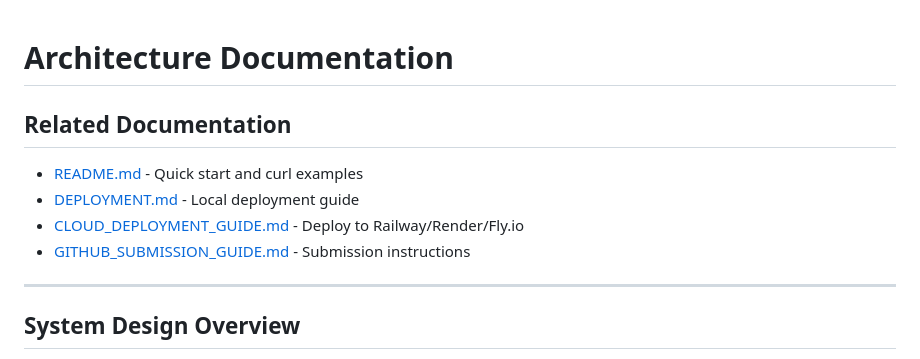
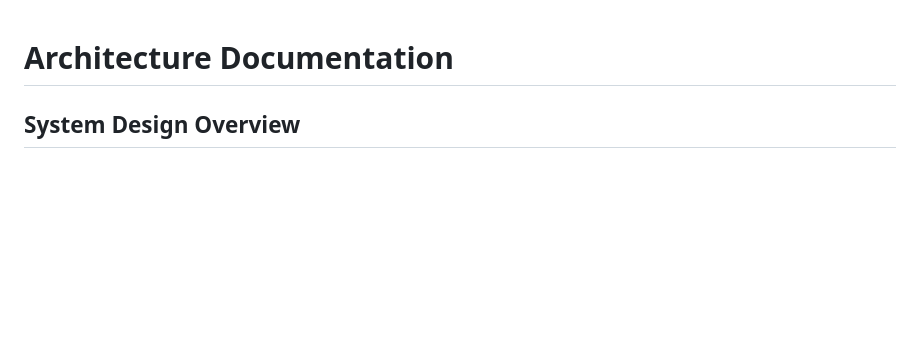
Before and after one commit to roshanreddy118/electrolux-discount-api, a Markdown page: ARCHITECTURE.md, the part around the change. Drawn GitHub-style; blank space fills up the shorter version.

```diff
--- a/ARCHITECTURE.md
+++ b/ARCHITECTURE.md
@@ -1,12 +1,5 @@
 # Architecture Documentation
 
-## Related Documentation
-- [README.md](./README.md) - Quick start and curl examples
-- [DEPLOYMENT.md](./DEPLOYMENT.md) - Local deployment guide
-- [CLOUD_DEPLOYMENT_GUIDE.md](./CLOUD_DEPLOYMENT_GUIDE.md) - Deploy to Railway/Render/Fly.io
-- [GITHUB_SUBMISSION_GUIDE.md](./GITHUB_SUBMISSION_GUIDE.md) - Submission instructions
-
----
 
 ## System Design Overview
 
```
Also changed, not shown: README.md (+4 -15 lines).
